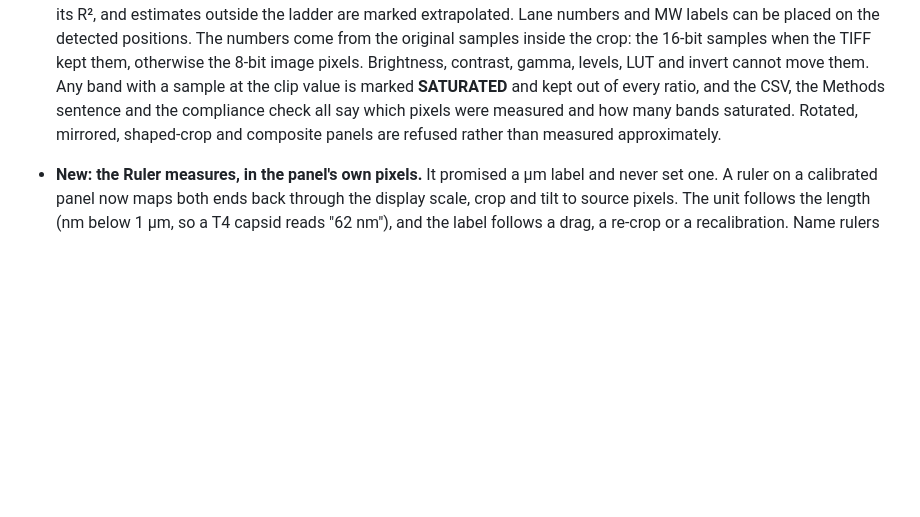
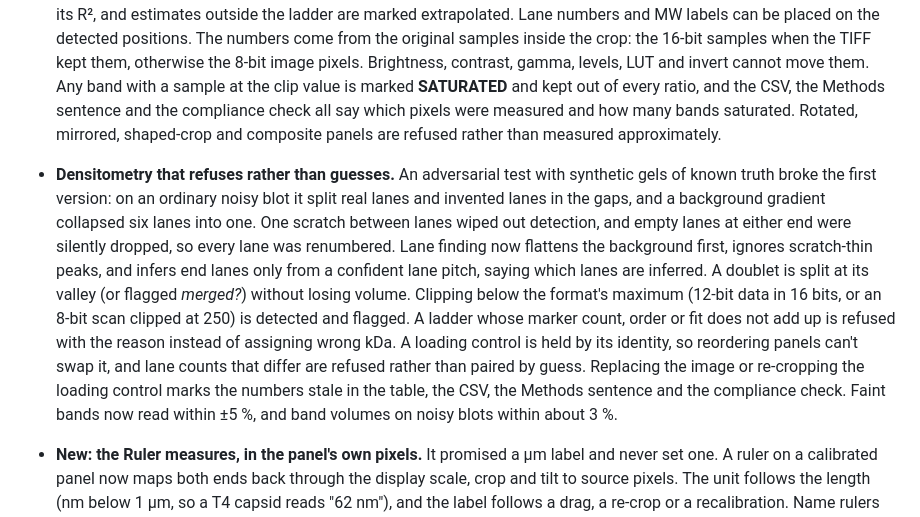
Before and after one commit to mbaffour/FigureLab, a Markdown page: README.md, the part around the change. Drawn GitHub-style; blank space fills up the shorter version.

Commit message:
Changelog for the hardened densitometry
All 16 gel findings from the round-1 tester re-run against the merged branch:
lane splitting, gradient, scratch, empty end lanes, single lane, doublet,
sub-max clipping, ladder validation, loading-control identity and staleness,
replaced image, faint-band bias, polarity, partial bands, zero lanes, stale
CSV and the dialog surviving undo past its panel — all resolved.

Co-Authored-By: Claude Opus 5.5 <noreply@anthropic.com>

```diff
--- a/README.md
+++ b/README.md
@@ -309,6 +309,7 @@ display pixels = (µm length ÷ µm/px) × (display width ÷ original width)
 - **Templates keep zero margins.** A template saved with 0 px bottom or right margins reloaded with 16 px; it now keeps them, and loading a template can be undone.
 
 - **New: lanes and bands are measured, not just numbered.** A blot panel could be given lane numbers and a ladder, but the numbers were spaced evenly whatever the lanes did, and quantifying a band meant leaving for ImageJ. **⫼ Analyse lanes & bands…** (Blot / gel tools, the panel's ⚙ drawer, or ⌘K *densitometry*) finds the lanes from the column profile and the bands from each lane's row profile, and integrates each band's volume above a rolling-minimum background. The result is drawn over the measured pixels, where you can drag a lane edge, delete a band or click one in; each edit is one undo step. Volumes read as a share of their lane, relative to a reference lane, or divided by a loading-control panel whose lanes are paired by order. A ladder lane with its marker sizes gives a log-linear molecular-weight fit with its R², and estimates outside the ladder are marked extrapolated. Lane numbers and MW labels can be placed on the detected positions. The numbers come from the original samples inside the crop: the 16-bit samples when the TIFF kept them, otherwise the 8-bit image pixels. Brightness, contrast, gamma, levels, LUT and invert cannot move them. Any band with a sample at the clip value is marked **SATURATED** and kept out of every ratio, and the CSV, the Methods sentence and the compliance check all say which pixels were measured and how many bands saturated. Rotated, mirrored, shaped-crop and composite panels are refused rather than measured approximately.
+- **Densitometry that refuses rather than guesses.** An adversarial test with synthetic gels of known truth broke the first version: on an ordinary noisy blot it split real lanes and invented lanes in the gaps, and a background gradient collapsed six lanes into one. One scratch between lanes wiped out detection, and empty lanes at either end were silently dropped, so every lane was renumbered. Lane finding now flattens the background first, ignores scratch-thin peaks, and infers end lanes only from a confident lane pitch, saying which lanes are inferred. A doublet is split at its valley (or flagged *merged?*) without losing volume. Clipping below the format's maximum (12-bit data in 16 bits, or an 8-bit scan clipped at 250) is detected and flagged. A ladder whose marker count, order or fit does not add up is refused with the reason instead of assigning wrong kDa. A loading control is held by its identity, so reordering panels can't swap it, and lane counts that differ are refused rather than paired by guess. Replacing the image or re-cropping the loading control marks the numbers stale in the table, the CSV, the Methods sentence and the compliance check. Faint bands now read within ±5 %, and band volumes on noisy blots within about 3 %.
 - **New: the Ruler measures, in the panel's own pixels.** It promised a µm label and never set one. A ruler on a calibrated panel now maps both ends back through the display scale, crop and tilt to source pixels. The unit follows the length (nm below 1 µm, so a T4 capsid reads "62 nm"), and the label follows a drag, a re-crop or a recalibration. Name rulers *capsid* or *tail* in the new **Rulers** table under Measure to get n, mean and SD per panel. The CSV states where each panel's calibration came from, and rulers reach the SVG as vector lines with text. An uncalibrated, turned, flipped, shape-cropped or merged panel gets a note instead of a number.
 - **New: uncropped originals for blots and gels (S1).** Journals ask for every blot's full image with the cropped region marked. **Export uncropped originals (S1)…** draws each ticked panel's whole source image with the crop outlined at its source coordinates (rotated corners for a tilted crop), with the file name, crop, tilt and splice markers beside it. It exports as a PDF with one page per panel or a PNG sheet, and joins the submission package as `S1_uncropped_originals.pdf`. It shows the file's own pixels and names the adjustments the figure applies. A crop made at import discarded the rest of the scan, and the sheet says so rather than presenting the crop as the scan.
 - **Every dialog closes the same way.** Escape closes whichever dialog is on top, one per press, and a click on the dimmed backdrop closes it. A drag that starts inside a dialog and ends outside does not, so selecting text in a field is safe. While a dialog is open the figure's shortcuts stand aside: Ctrl+Z with the compliance report open used to undo the figure behind it. The crop editor, calibration, chart and gene-map dialogs ignore a stray click outside, because they hold work only their Apply keeps.
```
